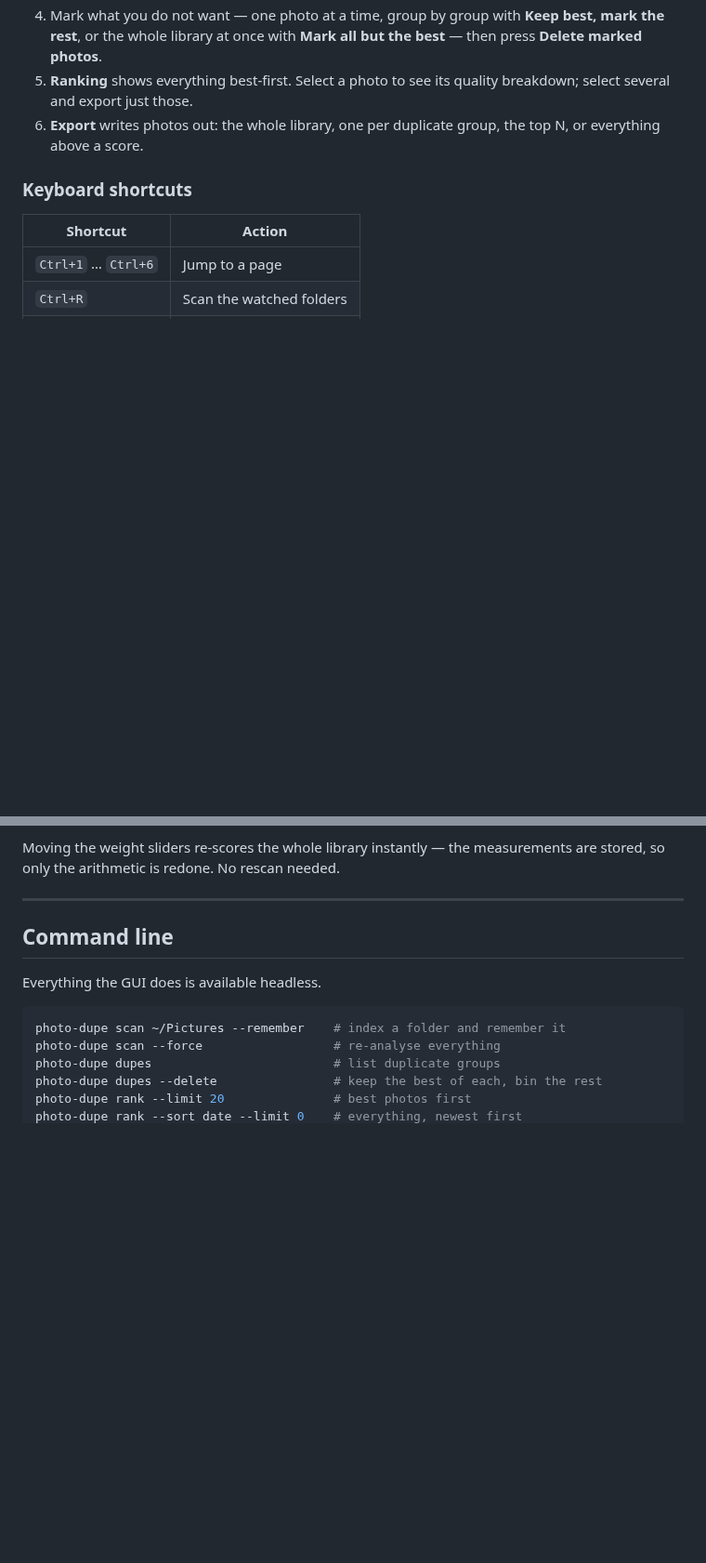
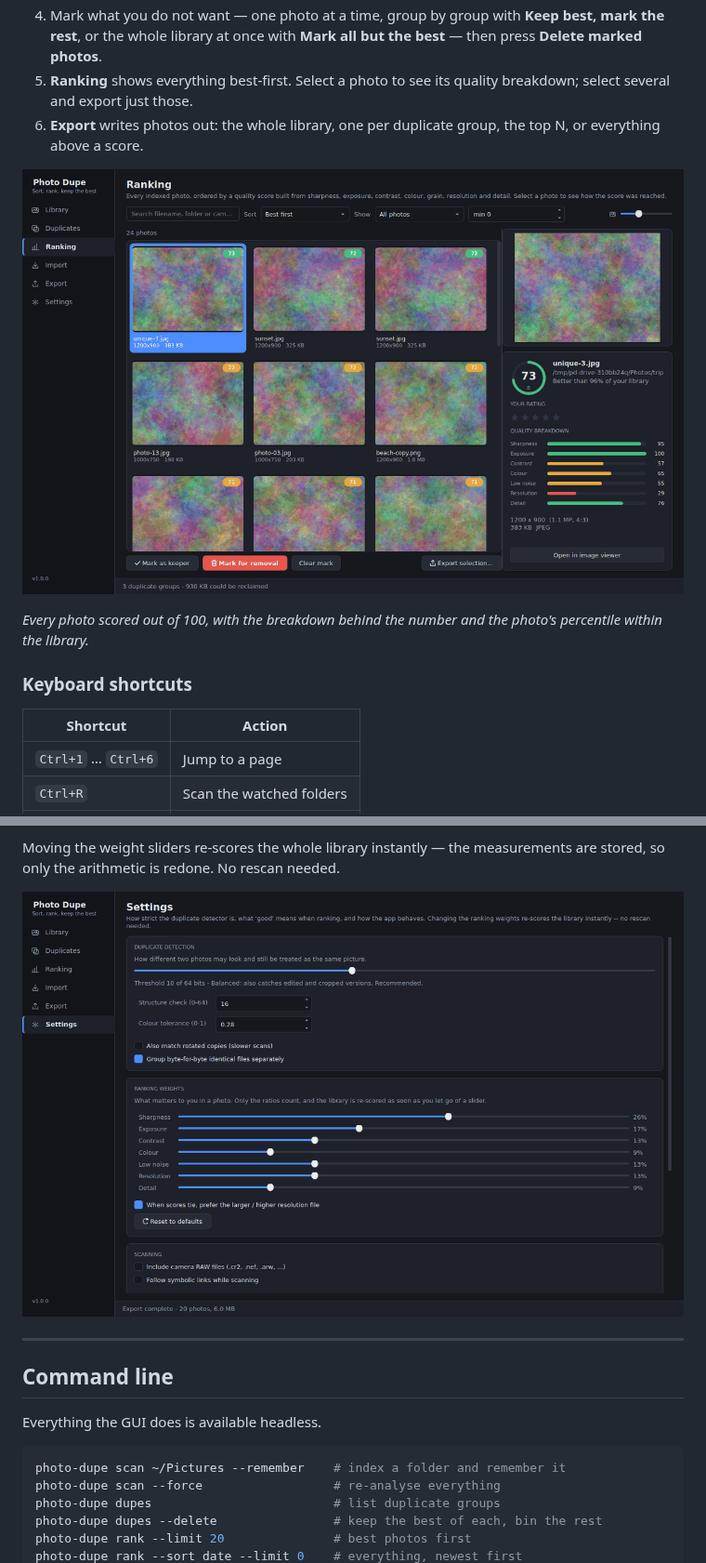
Before and after one commit to fsglodminer/photo-dupe, a Markdown page: README.md, 2 parts joined by grey strips. Shown at 93% size. Rendered like a GitHub page; pictures changed too: docs/screenshots/ranking.png (added), docs/screenshots/settings.png (added); blank space fills up the shorter version.

```diff
--- a/README.md
+++ b/README.md
@@ -82,6 +88,11 @@ never touched either way):
 6. **Export** writes photos out: the whole library, one per duplicate group, the
    top N, or everything above a score.
 
+![The Ranking page](docs/screenshots/ranking.png)
+
+*Every photo scored out of 100, with the breakdown behind the number and the
+photo's percentile within the library.*
+
 ### Keyboard shortcuts
 
 | Shortcut | Action |
@@ -162,6 +192,8 @@ re-compressed copy.
 
 Moving the weight sliders re-scores the whole library instantly — the
 measurements are stored, so only the arithmetic is redone. No rescan needed.
+
+![The Settings page](docs/screenshots/settings.png)
 
 ---
 
```
Also changed, not shown: other parts of README.md (+33 -8 lines), docs/screenshots/duplicates.png (added), docs/screenshots/library.png (added), 8 other files.
